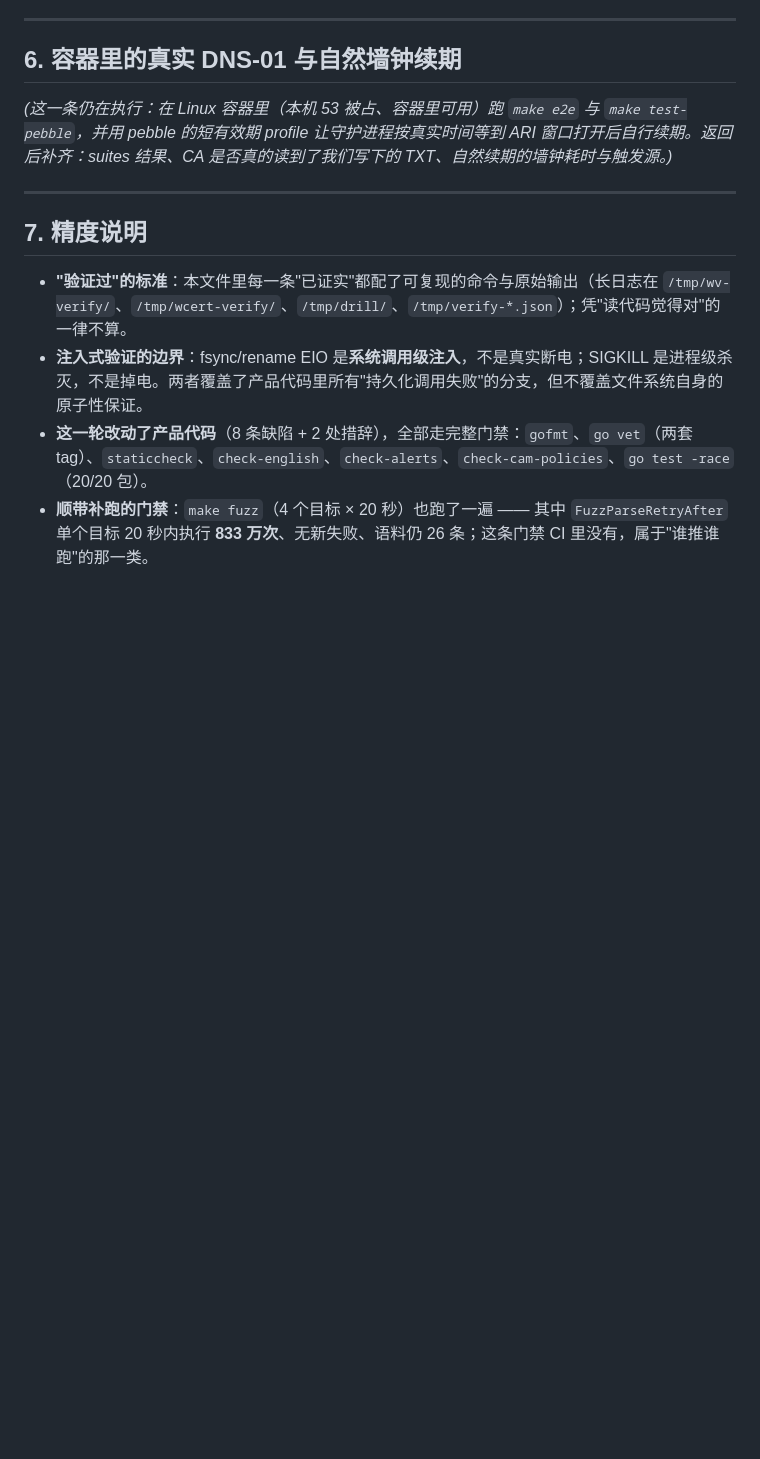
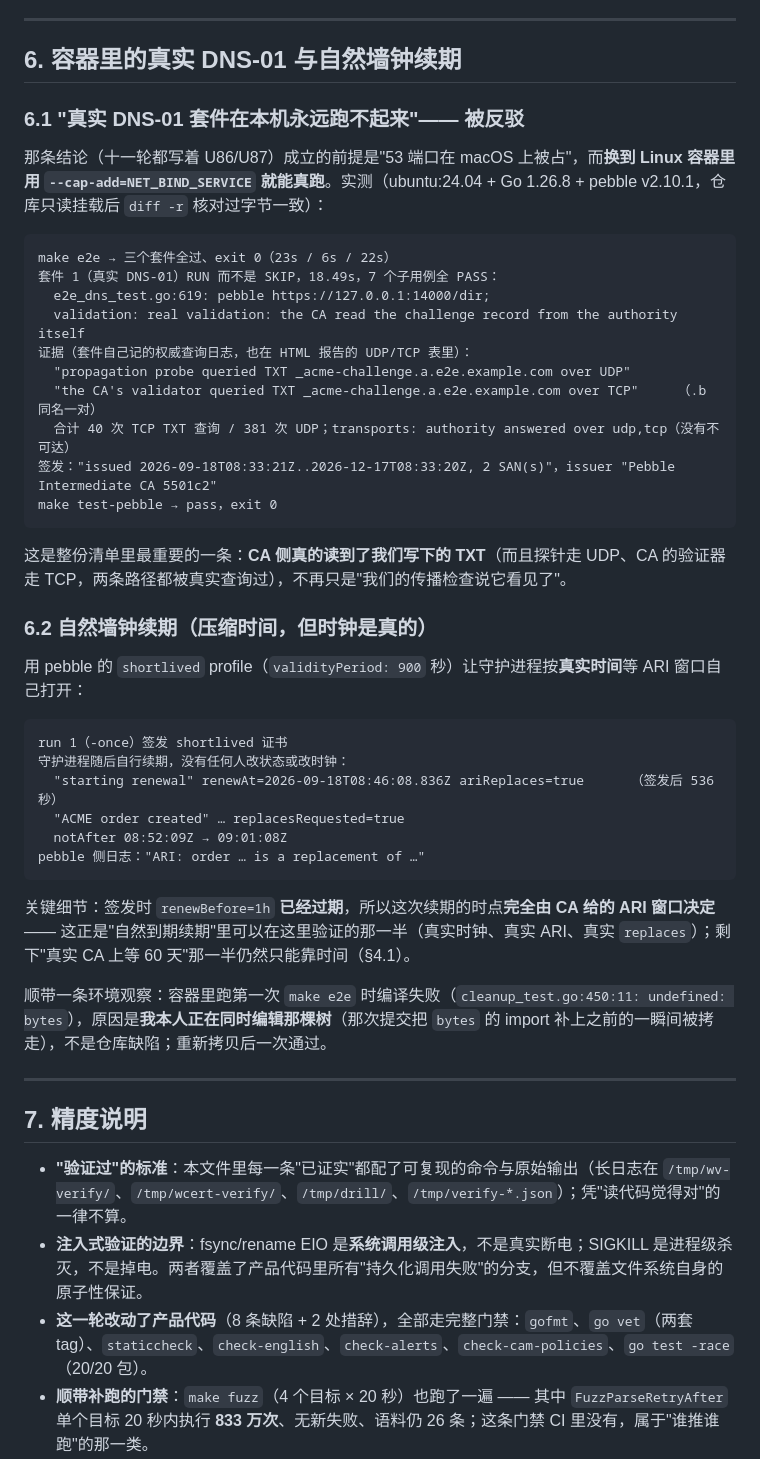
Before and after one commit to susunola/wecert, a Markdown page: docs/verification-2026-09-18.md, the part around the change. Drawn GitHub-style; blank space fills up the shorter version.

Commit message:
docs: the real DNS-01 suite runs in a Linux container, and a natural-clock ARI renewal
The claim that the real-DNS suite can never run here was a macOS fact: with --cap-add=NET_BIND_SERVICE
in a Linux container all three suites pass (exit 0) and the suite's own authority log shows the CA's
validator querying the TXT over TCP while the propagation probe used UDP -- the first real evidence
that the CA reads what we write. And with pebble's shortlived profile the daemon renewed by itself in
real time at the ARI instant (536 s after issuance, replacesRequested=true, renewBefore already in the
past so ARI alone decided), which is the half of natural-time renewal that can be compressed.

Also annotated the staging checklist: on the account used here the listener-level certificate fields
are ignored and the SNI binding lives on the forwarding rule's primary CertId.

````diff
--- a/docs/verification-2026-09-18.md
+++ b/docs/verification-2026-09-18.md
@@ -183,7 +183,41 @@ level=INFO msg="an unpresented row's record was denied, but its challenge is new
 
 ## 6. 容器里的真实 DNS-01 与自然墙钟续期
 
-*(这一条仍在执行：在 Linux 容器里（本机 53 被占、容器里可用）跑 `make e2e` 与 `make test-pebble`，并用 pebble 的短有效期 profile 让守护进程按真实时间等到 ARI 窗口打开后自行续期。返回后补齐：suites 结果、CA 是否真的读到了我们写下的 TXT、自然续期的墙钟耗时与触发源。)*
+### 6.1 "真实 DNS-01 套件在本机永远跑不起来"—— **被反驳**
+
+那条结论（十一轮都写着 U86/U87）成立的前提是"53 端口在 macOS 上被占"，而**换到 Linux 容器里用 `--cap-add=NET_BIND_SERVICE` 就能真跑**。实测（ubuntu:24.04 + Go 1.26.8 + pebble v2.10.1，仓库只读挂载后 `diff -r` 核对过字节一致）：
+
+```
+make e2e → 三个套件全过、exit 0（23s / 6s / 22s）
+套件 1（真实 DNS-01）RUN 而不是 SKIP，18.49s，7 个子用例全 PASS：
+  e2e_dns_test.go:619: pebble https://127.0.0.1:14000/dir;
+  validation: real validation: the CA read the challenge record from the authority itself
+证据（套件自己记的权威查询日志，也在 HTML 报告的 UDP/TCP 表里）：
+  "propagation probe queried TXT _acme-challenge.a.e2e.example.com over UDP"
+  "the CA's validator queried TXT _acme-challenge.a.e2e.example.com over TCP"     （.b 同名一对）
+  合计 40 次 TCP TXT 查询 / 381 次 UDP；transports: authority answered over udp,tcp（没有不可达）
+签发："issued 2026-09-18T08:33:21Z..2026-12-17T08:33:20Z, 2 SAN(s)"，issuer "Pebble Intermediate CA 5501c2"
+make test-pebble → pass，exit 0
+```
+
+这是整份清单里最重要的一条：**CA 侧真的读到了我们写下的 TXT**（而且探针走 UDP、CA 的验证器走 TCP，两条路径都被真实查询过），不再只是"我们的传播检查说它看见了"。
+
+### 6.2 自然墙钟续期（压缩时间，但时钟是真的）
+
+用 pebble 的 `shortlived` profile（`validityPeriod: 900` 秒）让守护进程按**真实时间**等 ARI 窗口自己打开：
+
+```
+run 1（-once）签发 shortlived 证书
+守护进程随后自行续期，没有任何人改状态或改时钟：
+  "starting renewal" renewAt=2026-09-18T08:46:08.836Z ariReplaces=true      （签发后 536 秒）
+  "ACME order created" … replacesRequested=true
+  notAfter 08:52:09Z → 09:01:08Z
+pebble 侧日志："ARI: order … is a replacement of …"
+```
+
+关键细节：签发时 `renewBefore=1h` **已经过期**，所以这次续期的时点**完全由 CA 给的 ARI 窗口决定** —— 这正是"自然到期续期"里可以在这里验证的那一半（真实时钟、真实 ARI、真实 `replaces`）；剩下"真实 CA 上等 60 天"那一半仍然只能靠时间（§4.1）。
+
+顺带一条环境观察：容器里跑第一次 `make e2e` 时编译失败（`cleanup_test.go:450:11: undefined: bytes`），原因是**我本人正在同时编辑那棵树**（那次提交把 `bytes` 的 import 补上之前的一瞬间被拷走），不是仓库缺陷；重新拷贝后一次通过。
 
 ---
 
````
Also changed, not shown: docs/staging-checklist.md (+2 -0 lines).
